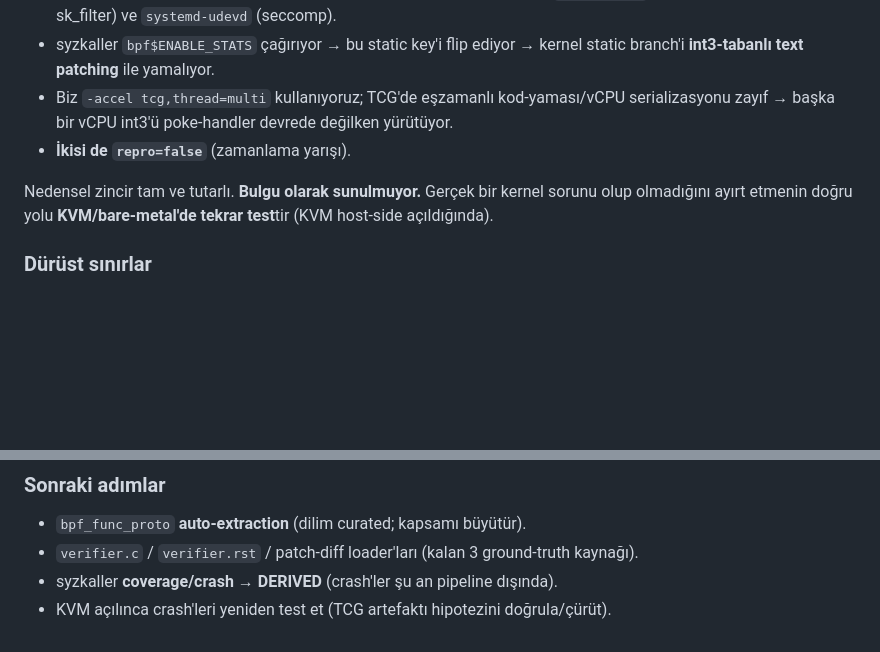
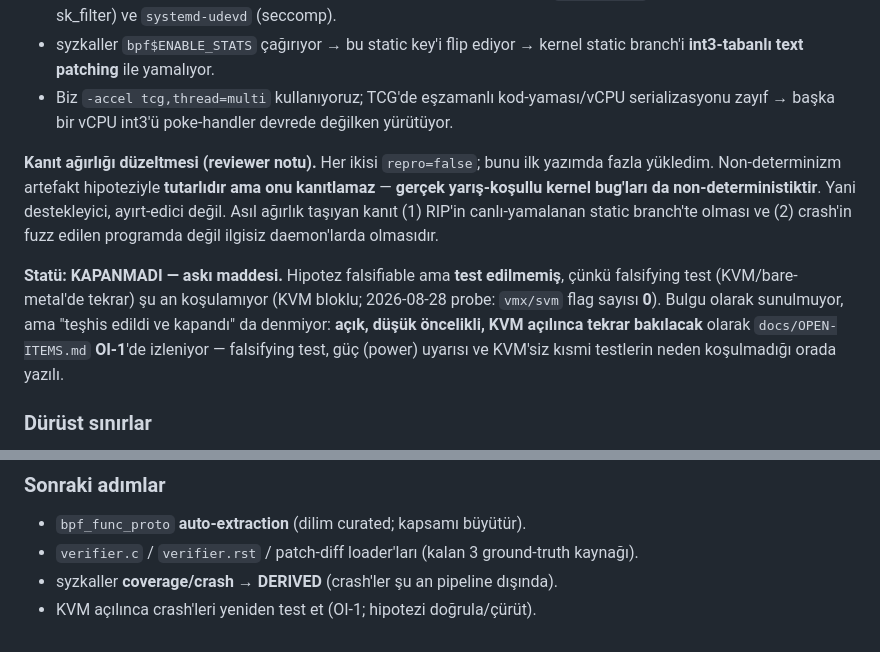
Before and after one commit to xgfhh0x11/verifierloop, a Markdown page: docs/devlog/devlog.md, 2 parts joined by grey strips. Rendered like a GitHub page; blank space fills up the shorter version.

```diff
--- a/docs/devlog/devlog.md
+++ b/docs/devlog/devlog.md
@@ -1605,11 +1605,19 @@ Kampanya 2 crash üretti: `int3 in sk_filter_trim_cap`, `int3 in __seccomp_filte
   static branch'i **int3-tabanlı text patching** ile yamalıyor.
 - Biz `-accel tcg,thread=multi` kullanıyoruz; TCG'de eşzamanlı kod-yaması/vCPU
   serializasyonu zayıf → başka bir vCPU int3'ü poke-handler devrede değilken yürütüyor.
-- **İkisi de `repro=false`** (zamanlama yarışı).
-
-Nedensel zincir tam ve tutarlı. **Bulgu olarak sunulmuyor.** Gerçek bir kernel sorunu
-olup olmadığını ayırt etmenin doğru yolu **KVM/bare-metal'de tekrar test**tir (KVM
-host-side açıldığında).
+
+**Kanıt ağırlığı düzeltmesi (reviewer notu).** Her ikisi `repro=false`; bunu ilk yazımda
+fazla yükledim. Non-determinizm artefakt hipoteziyle **tutarlıdır ama onu kanıtlamaz** —
+**gerçek yarış-koşullu kernel bug'ları da non-deterministiktir**. Yani destekleyici,
+ayırt-edici değil. Asıl ağırlık taşıyan kanıt (1) RIP'in canlı-yamalanan static branch'te
+olması ve (2) crash'in fuzz edilen programda değil ilgisiz daemon'larda olmasıdır.
+
+**Statü: KAPANMADI — askı maddesi.** Hipotez falsifiable ama **test edilmemiş**, çünkü
+falsifying test (KVM/bare-metal'de tekrar) şu an koşulamıyor (KVM bloklu; 2026-08-28
+probe: `vmx/svm` flag sayısı **0**). Bulgu olarak sunulmuyor, ama "teşhis edildi ve
+kapandı" da denmiyor: **açık, düşük öncelikli, KVM açılınca tekrar bakılacak** olarak
+`docs/OPEN-ITEMS.md` **OI-1**'de izleniyor — falsifying test, güç (power) uyarısı ve
+KVM'siz kısmi testlerin neden koşulmadığı orada yazılı.
 
 ### Dürüst sınırlar
 - Hâlâ **gerçek verifier bug'ı yok** — beklenen (gerçek kernel, sağlam corpus).
@@ -1628,4 +1636,4 @@ host-side açıldığında).
 - `bpf_func_proto` **auto-extraction** (dilim curated; kapsamı büyütür).
 - `verifier.c` / `verifier.rst` / patch-diff loader'ları (kalan 3 ground-truth kaynağı).
 - syzkaller **coverage/crash → DERIVED** (crash'ler şu an pipeline dışında).
-- KVM açılınca crash'leri yeniden test et (TCG artefaktı hipotezini doğrula/çürüt).
+- KVM açılınca crash'leri yeniden test et (OI-1; hipotezi doğrula/çürüt).
```
Also changed, not shown: docs/OPEN-ITEMS.md (added, +108 -0 lines), docs/REVIEW-HANDOFF.md (+10 -3 lines).
